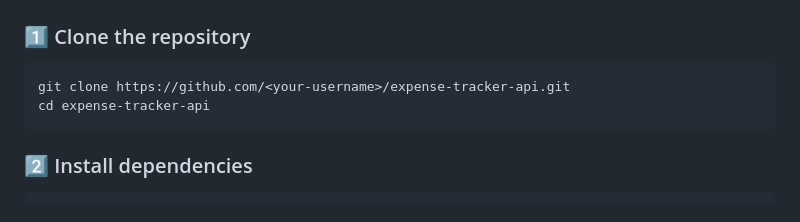
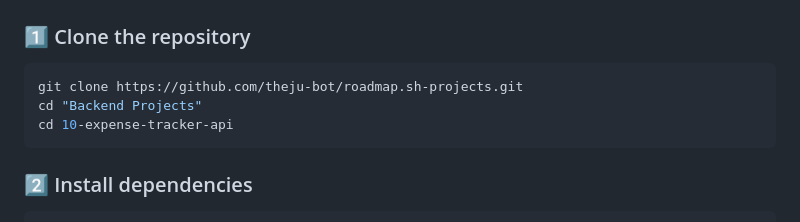
Before and after one commit to theju-bot/roadmap.sh-projects, a Markdown page: Backend Projects/10-expense-tracker-api/readme.md, the part around the change. GitHub-like rendering.

Commit message:
readme update iii

````diff
--- a/Backend Projects/10-expense-tracker-api/readme.md
+++ b/Backend Projects/10-expense-tracker-api/readme.md
@@ -160,8 +160,9 @@ Authorization: Bearer <token>
 
 ### 1️⃣ Clone the repository
 ```bash
-git clone https://github.com/<your-username>/expense-tracker-api.git
-cd expense-tracker-api
+git clone https://github.com/theju-bot/roadmap.sh-projects.git
+cd "Backend Projects"
+cd 10-expense-tracker-api
 ```
 
 ### 2️⃣ Install dependencies
````
